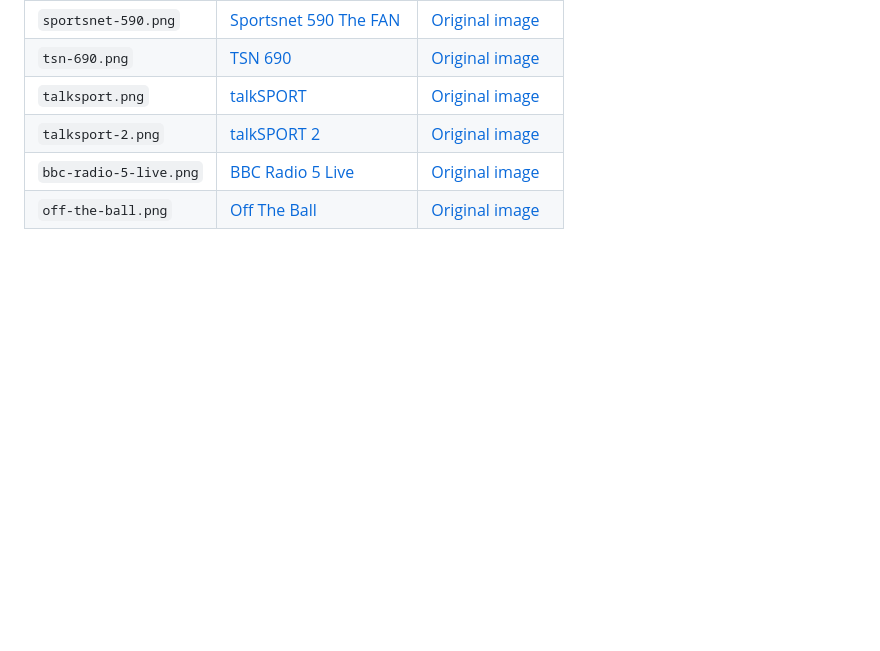
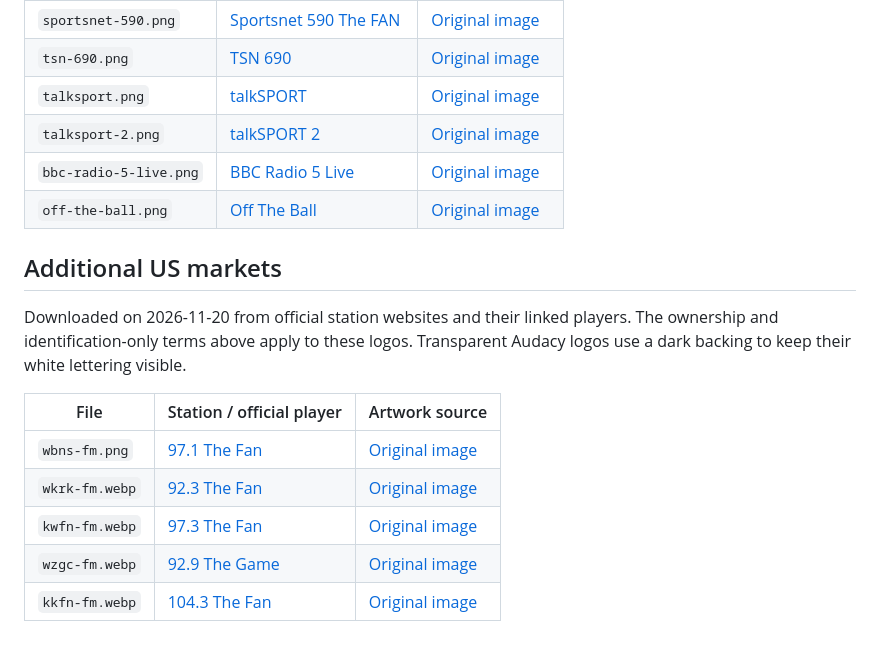
Before and after one commit to joega/yakker, a Markdown page: assets/README.md, the part around the change. Rendered like a GitHub page; blank space fills up the shorter version.

Commit message:
Add stations

```diff
--- a/assets/README.md
+++ b/assets/README.md
@@ -51,3 +51,17 @@ terms above apply to these logos as well.
 | `talksport-2.png` | [talkSPORT 2](https://talksport.com/play/) | [Original image](https://assets.wireless.radio/images/uwp/seo-logos/talksport2.png) |
 | `bbc-radio-5-live.png` | [BBC Radio 5 Live](https://www.bbc.co.uk/sounds/play/live/bbc_radio_five_live) | [Original image](https://sounds.files.bbci.co.uk/3.12.0/networks/bbc_radio_five_live/colour_450.png) |
 | `off-the-ball.png` | [Off The Ball](https://www.offtheball.com/) | [Original image](https://media.goloudnow.com/uploads/1691526793/StreamLogo-Off_The_Ball.png) |
+
+## Additional US markets
+
+Downloaded on 2026-11-20 from official station websites and their linked players.
+The ownership and identification-only terms above apply to these logos.
+Transparent Audacy logos use a dark backing to keep their white lettering visible.
+
+| File | Station / official player | Artwork source |
+| --- | --- | --- |
+| `wbns-fm.png` | [97.1 The Fan](https://www.971thefan.com/) | [Original image](https://dehayf5mhw1h7.cloudfront.net/wp-content/uploads/sites/2091/2020/10/12160146/station.png) |
+| `wkrk-fm.webp` | [92.3 The Fan](https://www.audacy.com/923thefan) | [Original image](https://assets.rbl.ms/64017230/origin.webp) |
+| `kwfn-fm.webp` | [97.3 The Fan](https://www.audacy.com/973thefansd) | [Original image](https://assets.rbl.ms/65204913/origin.webp) |
+| `wzgc-fm.webp` | [92.9 The Game](https://www.audacy.com/929thegame) | [Original image](https://assets.rbl.ms/65204528/origin.webp) |
+| `kkfn-fm.webp` | [104.3 The Fan](https://denversports.com/) | [Original image](https://cdn.bonneville.cloud/i/KKFN-FM/square.webp) |
```
Also changed, not shown: README.md (+6 -1 lines), assets/wbns-fm.png (added), 9 other files.
